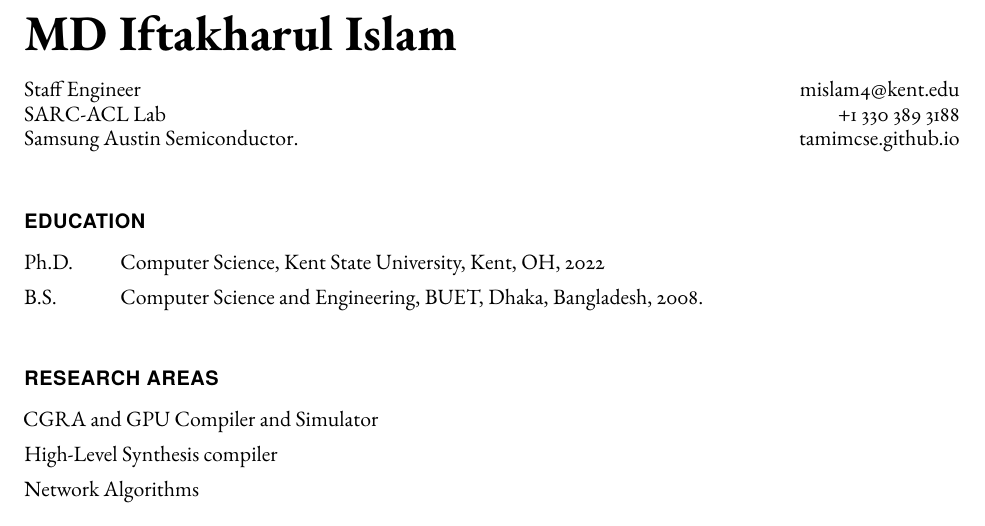
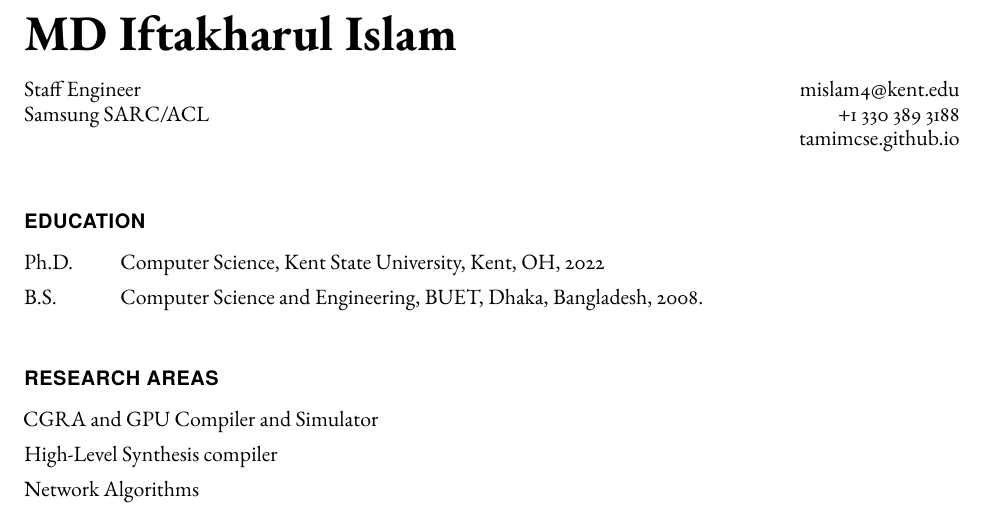
Before and after one commit to tamimcse/tamimcse.github.io, a LaTeX CV (cv/cv-academic.tex): part of page 1 of 2, cut so that both start at the same text. Compiled offline with pdfLaTeX.

Commit message:
.........

```diff
--- a/cv/cv-academic.tex
+++ b/cv/cv-academic.tex
@@ -100,8 +100,7 @@
     \begin{minipage}[t]{0.700\textwidth}
         % current primary affiliation, left-aligned
         Staff Engineer \\
-        SARC-ACL Lab \\
-        Samsung Austin Semiconductor.
+        Samsung SARC/ACL
     \end{minipage}
     \begin{minipage}[t]{0.295\textwidth}
         % contact info details, right-aligned
```
Also changed, not shown: cv/cv-academic.pdf.
